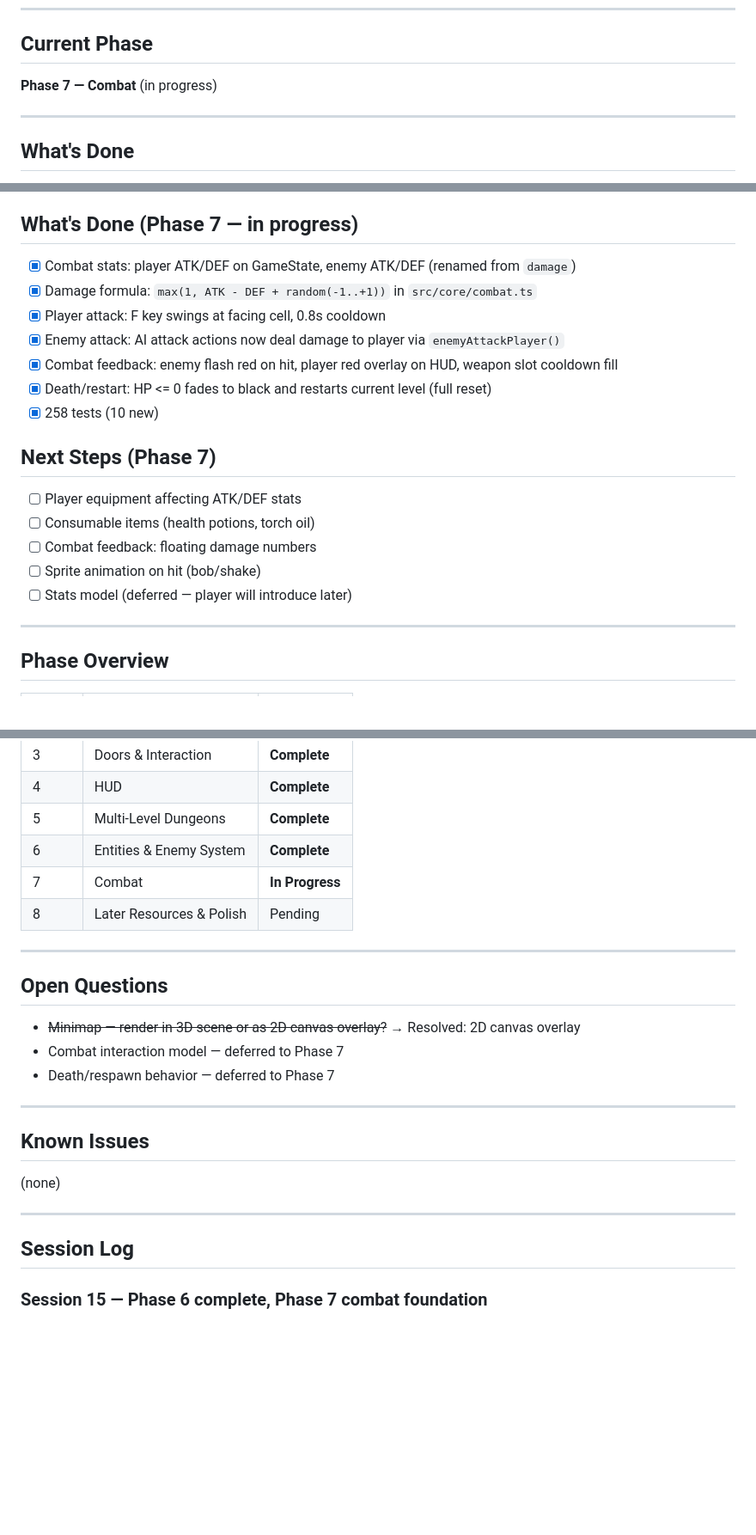
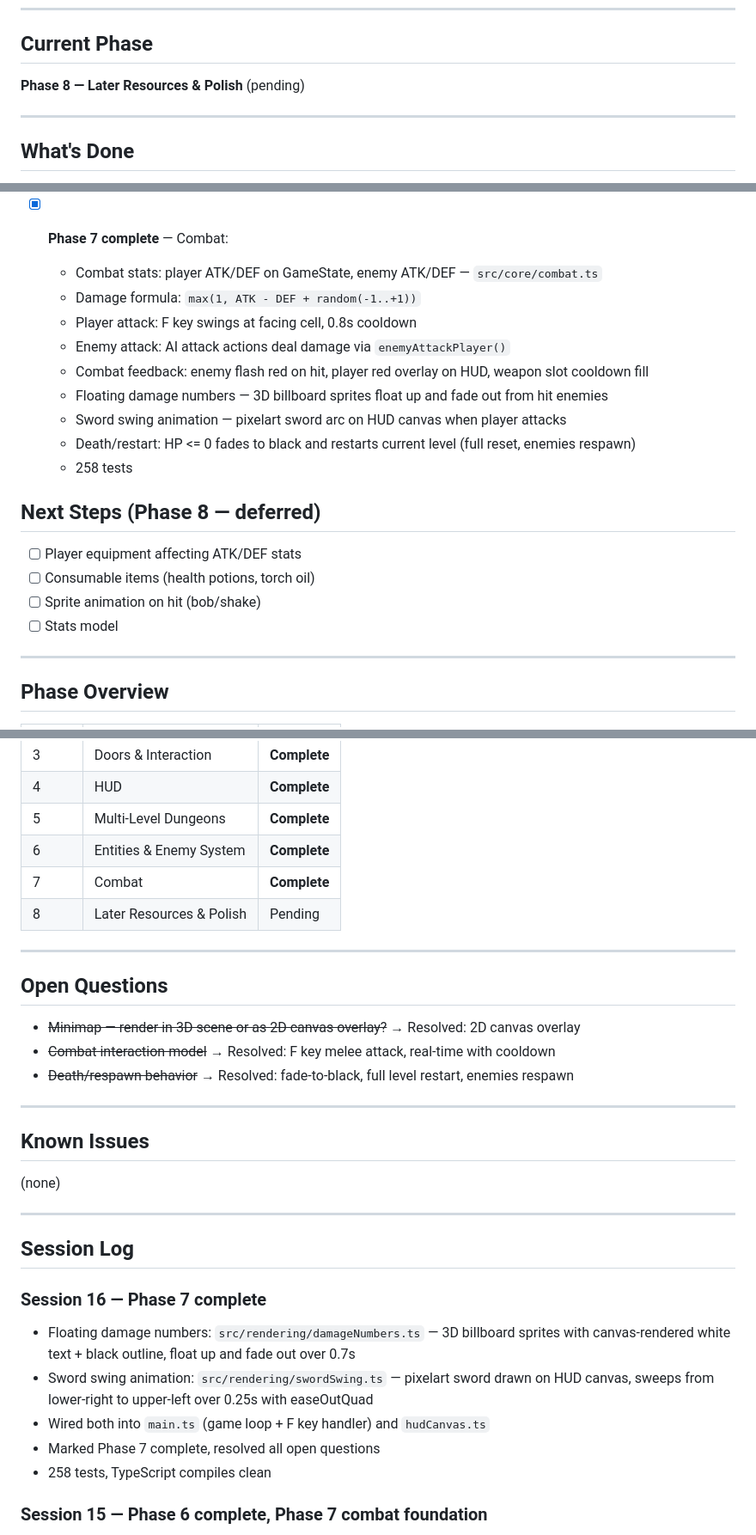
Before and after one commit to l3hox/DelveWard, a Markdown page: PROGRESS.md, 3 parts joined by grey strips. Shown at 86% size. GitHub-like rendering; blank space fills up the shorter version.

Commit message:
Mark Phase 7 (Combat) complete
Co-Authored-By: Claude Opus 4.6 <noreply@anthropic.com>

```diff
--- a/PROGRESS.md
+++ b/PROGRESS.md
@@ -8,7 +8,7 @@ Read this at the start of every Claude Code session to restore context. Update i
 
 ## Current Phase
 
-**Phase 7 — Combat** (in progress)
+**Phase 8 — Later Resources & Polish** (pending)
 
 ---
 
@@ -125,23 +125,23 @@ Read this at the start of every Claude Code session to restore context. Update i
   - Refactored `src/core/` into `core/`, `enemies/`, `level/` directories
   - 248 tests (33 new)
 
-## What's Done (Phase 7 — in progress)
+- [x] **Phase 7 complete** — Combat:
+  - Combat stats: player ATK/DEF on GameState, enemy ATK/DEF — `src/core/combat.ts`
+  - Damage formula: `max(1, ATK - DEF + random(-1..+1))`
+  - Player attack: F key swings at facing cell, 0.8s cooldown
+  - Enemy attack: AI attack actions deal damage via `enemyAttackPlayer()`
+  - Combat feedback: enemy flash red on hit, player red overlay on HUD, weapon slot cooldown fill
+  - Floating damage numbers — 3D billboard sprites float up and fade out from hit enemies
+  - Sword swing animation — pixelart sword arc on HUD canvas when player attacks
+  - Death/restart: HP <= 0 fades to black and restarts current level (full reset, enemies respawn)
+  - 258 tests
 
-- [x] Combat stats: player ATK/DEF on GameState, enemy ATK/DEF (renamed from `damage`)
-- [x] Damage formula: `max(1, ATK - DEF + random(-1..+1))` in `src/core/combat.ts`
-- [x] Player attack: F key swings at facing cell, 0.8s cooldown
-- [x] Enemy attack: AI attack actions now deal damage to player via `enemyAttackPlayer()`
-- [x] Combat feedback: enemy flash red on hit, player red overlay on HUD, weapon slot cooldown fill
-- [x] Death/restart: HP <= 0 fades to black and restarts current level (full reset)
-- [x] 258 tests (10 new)
-
-## Next Steps (Phase 7)
+## Next Steps (Phase 8 — deferred)
 
 - [ ] Player equipment affecting ATK/DEF stats
 - [ ] Consumable items (health potions, torch oil)
-- [ ] Combat feedback: floating damage numbers
 - [ ] Sprite animation on hit (bob/shake)
-- [ ] Stats model (deferred — player will introduce later)
+- [ ] Stats model
 
 ---
 
@@ -155,7 +155,7 @@ Read this at the start of every Claude Code session to restore context. Update i
 | 4 | HUD | **Complete** |
 | 5 | Multi-Level Dungeons | **Complete** |
 | 6 | Entities & Enemy System | **Complete** |
-| 7 | Combat | **In Progress** |
+| 7 | Combat | **Complete** |
 | 8 | Later Resources & Polish | Pending |
 
 ---
@@ -163,8 +163,8 @@ Read this at the start of every Claude Code session to restore context. Update i
 ## Open Questions
 
 - ~~Minimap — render in 3D scene or as 2D canvas overlay?~~ → Resolved: 2D canvas overlay
-- Combat interaction model — deferred to Phase 7
-- Death/respawn behavior — deferred to Phase 7
+- ~~Combat interaction model~~ → Resolved: F key melee attack, real-time with cooldown
+- ~~Death/respawn behavior~~ → Resolved: fade-to-black, full level restart, enemies respawn
 
 ---
 
@@ -175,6 +175,13 @@ Read this at the start of every Claude Code session to restore context. Update i
 ---
 
 ## Session Log
+
+### Session 16 — Phase 7 complete
+- Floating damage numbers: `src/rendering/damageNumbers.ts` — 3D billboard sprites with canvas-rendered white text + black outline, float up and fade out over 0.7s
+- Sword swing animation: `src/rendering/swordSwing.ts` — pixelart sword drawn on HUD canvas, sweeps from lower-right to upper-left over 0.25s with easeOutQuad
+- Wired both into `main.ts` (game loop + F key handler) and `hudCanvas.ts`
+- Marked Phase 7 complete, resolved all open questions
+- 258 tests, TypeScript compiles clean
 
 ### Session 15 — Phase 6 complete, Phase 7 combat foundation
 - Marked Phase 6 complete (enemy system was already implemented in prior sessions but PROGRESS.md wasn't updated)
```
